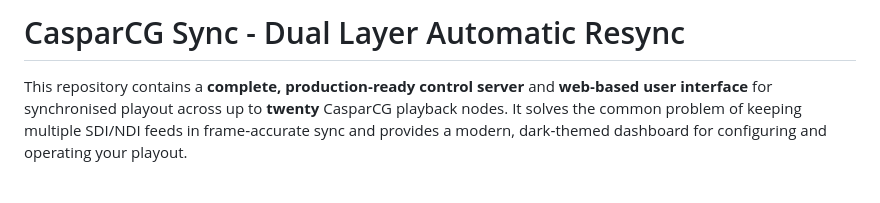
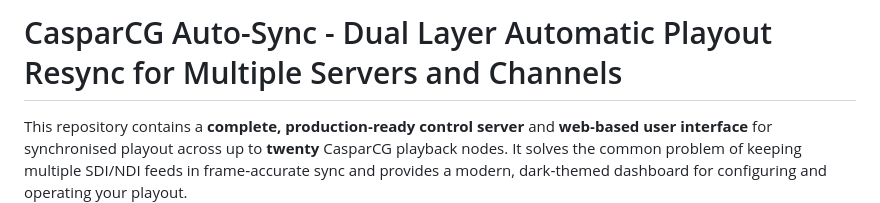
Before and after one commit to FiLORUX/casparcg-auto-sync, a Markdown page: README.md, the part around the change. Drawn GitHub-style; blank space fills up the shorter version.

```diff
--- a/README.md
+++ b/README.md
@@ -1,4 +1,4 @@
-# CasparCG Sync - Dual Layer Automatic Resync
+# CasparCG Auto-Sync - Dual Layer Automatic Playout Resync for Multiple Servers and Channels
 
 This repository contains a **complete, production‑ready control server** and **web‑based user interface** for synchronised playout across up to **twenty** CasparCG playback nodes.  It solves the common problem of keeping multiple SDI/NDI feeds in frame‑accurate sync and provides a modern, dark‑themed dashboard for configuring and operating your playout.
 
```
